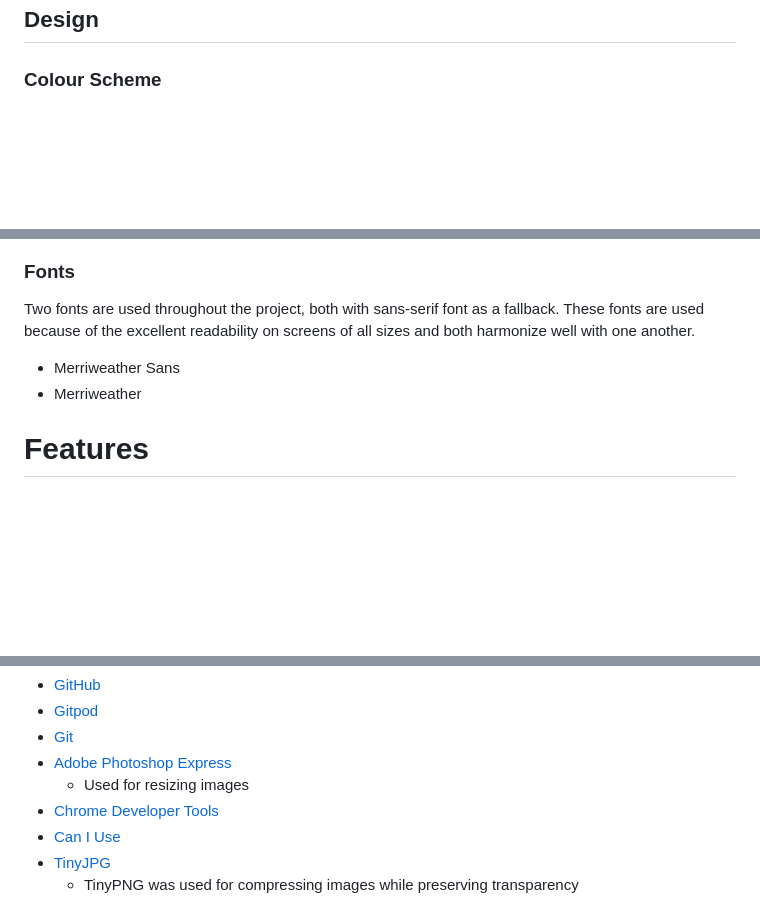
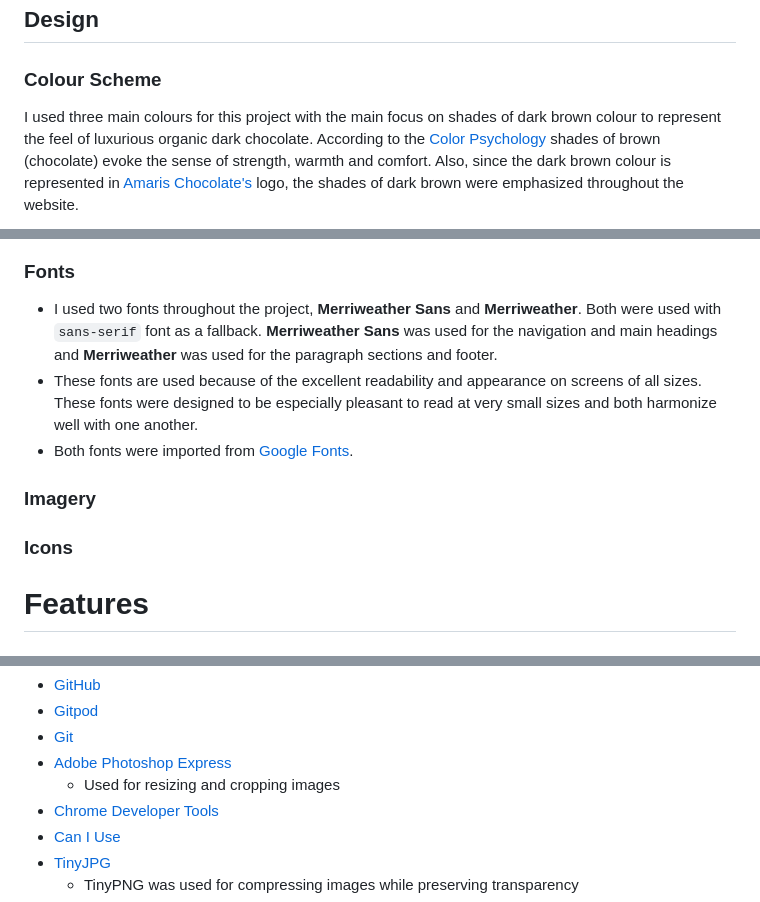
Before and after one commit to FruitbatM/amaris-chocolate, a Markdown page: README.md, 3 parts joined by grey strips. GitHub-like rendering; blank space fills up the shorter version.

Commit message:
Upload another collor-palette image for readme.md file due to name change (lowercase) + modify Design section in readme.md file

```diff
--- a/README.md
+++ b/README.md
@@ -76,4 +77,7 @@ Amaris Chocolate website is designed to be elegant, consistent and user friendly
 
 ## Design
 ### Colour Scheme
+I used three main colours for this project with the main focus on shades of dark brown colour to represent the feel of luxurious organic dark chocolate.
+According to the [Color Psychology](https://www.verywellmind.com/color-psychology-2795824) shades of brown (chocolate) evoke the sense of strength, warmth and comfort.
+Also, since the dark brown colour is represented in [Amaris Chocolate's](https://fruitbatm.github.io/amaris-chocolate/) logo, the shades of dark brown were emphasized throughout the website.
 
@@ -81,9 +92,16 @@ Amaris Chocolate website is designed to be elegant, consistent and user friendly
 
 ### Fonts
-Two fonts are used throughout the project, both with sans-serif font as a fallback.
-These fonts are used because of the excellent readability on screens of all sizes and both harmonize well with one another.
-- Merriweather Sans
-- Merriweather
+- I used two fonts throughout the project, **Merriweather Sans** and **Merriweather**. Both were used with ``sans-serif`` font as a fallback.
+**Merriweather Sans** was used for the navigation and main headings and **Merriweather** was used for the paragraph sections and footer.
+- These fonts are used because of the excellent readability and appearance on screens of all sizes. These fonts were designed to be especially pleasant to read at very small sizes and both harmonize well with one another.
+- Both fonts were imported from [Google Fonts](https://fonts.google.com/).
+
+### Imagery
+
+### Icons
+
+
+
 
 # Features
 ## Existing Features
@@ -120,7 +138,7 @@ These fonts are used because of the excellent readability on screens of all size
 - [Gitpod]()
 - [Git](https://git-scm.com/)
 - [Adobe Photoshop Express](https://photoshop.adobe.com/)
-    - Used for resizing images
+    - Used for resizing and cropping images
 - [Chrome Developer Tools]()
 - [Can I Use](https://caniuse.com/)
 - [TinyJPG](https://tinyjpg.com/)
```
Also changed, not shown: other parts of README.md (+10 -2 lines), readme-images/Colour Palette.png (deleted), readme-images/colour-palette.jpg (added).
